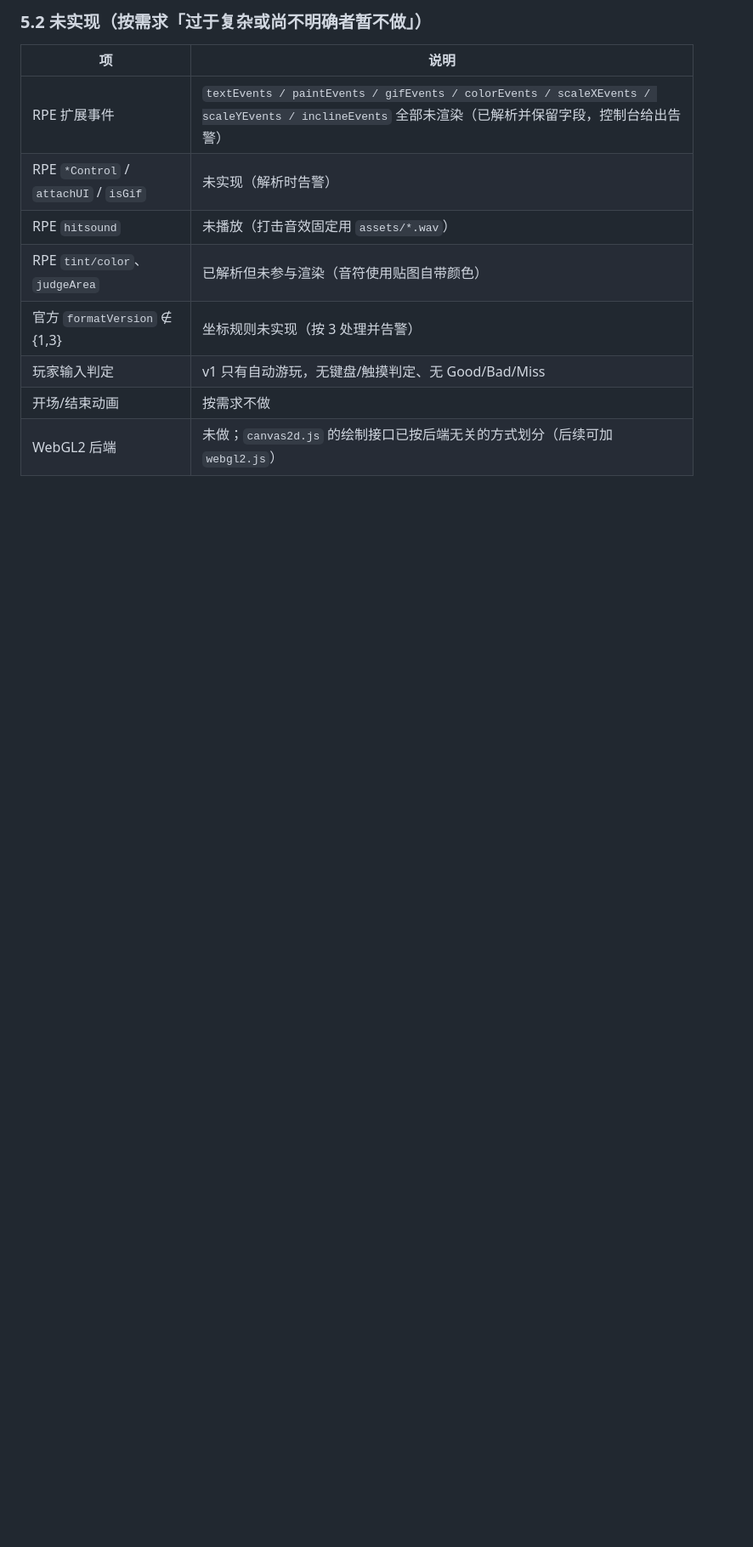
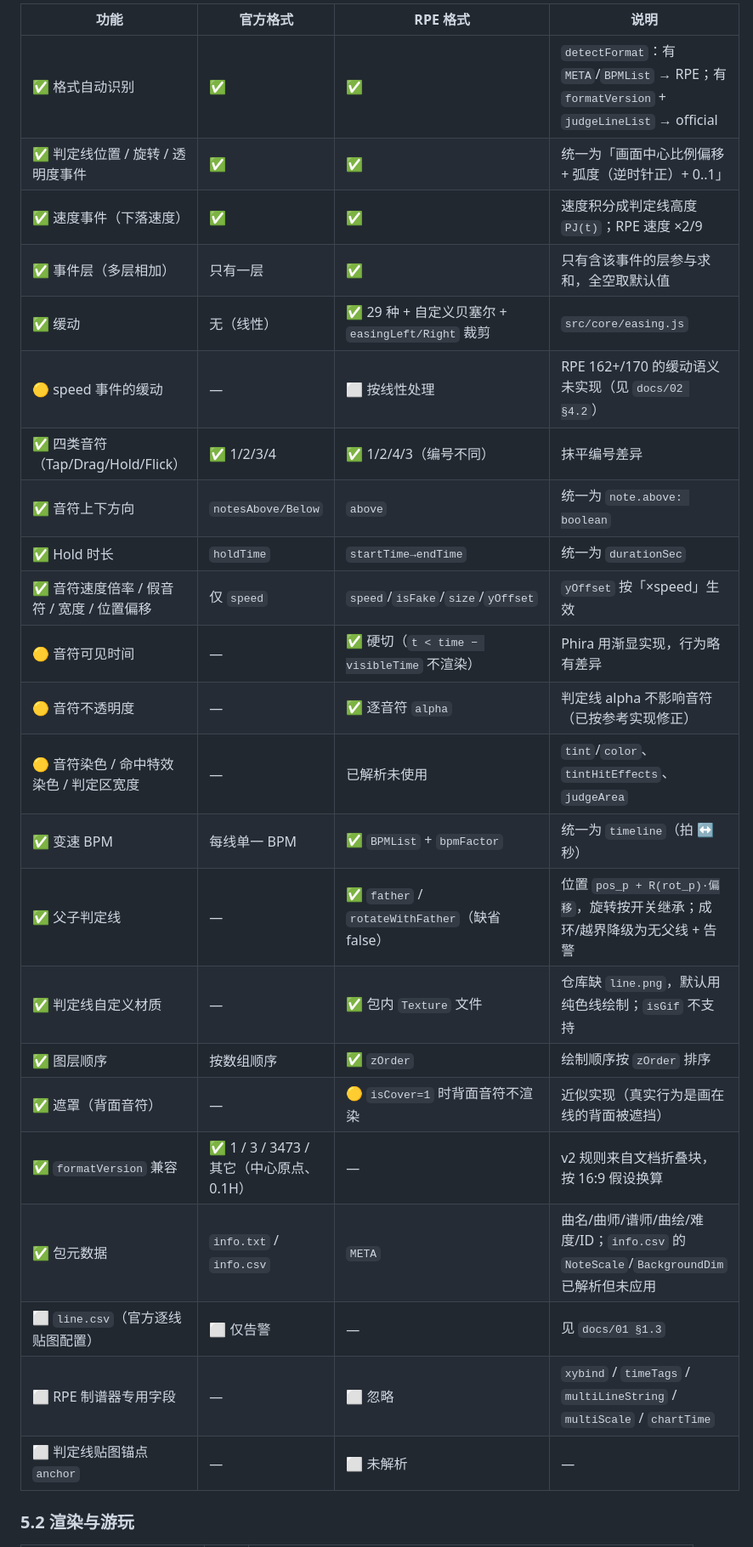
Before and after one commit to Stry114/PhiChart-Editor, a Markdown page: docs/05-渲染器实现.md, the part around one of its changes. Shown at 85% size. GitHub-like rendering; blank space fills up the shorter version.

```diff
--- a/docs/05-渲染器实现.md
+++ b/docs/05-渲染器实现.md
@@ -173,14 +172,29 @@ RPE 的 `father` / `rotateWithFather` 按 **Phira/prpr 的实现**处理（`prpr
 
-### 5.2 未实现（按需求「过于复杂或尚不明确者暂不做」）
+| 功能 | 官方格式 | RPE 格式 | 说明 |
+| --- | --- | --- | --- |
+| ✅ 格式自动识别 | ✅ | ✅ | `detectFormat`：有 `META`/`BPMList` → RPE；有 `formatVersion` + `judgeLineList` → official |
+| ✅ 判定线位置 / 旋转 / 透明度事件 | ✅ | ✅ | 统一为「画面中心比例偏移 + 弧度（逆时针正）+ 0..1」 |
+| ✅ 速度事件（下落速度） | ✅ | ✅ | 速度积分成判定线高度 `PJ(t)`；RPE 速度 ×2/9 |
+| ✅ 事件层（多层相加） | 只有一层 | ✅ | 只有含该事件的层参与求和，全空取默认值 |
+| ✅ 缓动 | 无（线性） | ✅ 29 种 + 自定义贝塞尔 + `easingLeft/Right` 裁剪 | `src/core/easing.js` |
+| 🟡 speed 事件的缓动 | — | ⬜ 按线性处理 | RPE 162+/170 的缓动语义未实现（见 `docs/02 §4.2`） |
+| ✅ 四类音符（Tap/Drag/Hold/Flick） | ✅ 1/2/3/4 | ✅ 1/2/4/3（编号不同） | 抹平编号差异 |
+| ✅ 音符上下方向 | `notesAbove/Below` | `above` | 统一为 `note.above: boolean` |
+| ✅ Hold 时长 | `holdTime` | `startTime→endTime` | 统一为 `durationSec` |
+| ✅ 音符速度倍率 / 假音符 / 宽度 / 位置偏移 | 仅 `speed` | `speed`/`isFake`/`size`/`yOffset` | `yOffset` 按「×speed」生效 |
+| 🟡 音符可见时间 | — | ✅ 硬切（`t < time − visibleTime` 不渲染） | Phira 用渐显实现，行为略有差异 |
+| 🟡 音符不透明度 | — | ✅ 逐音符 `alpha` | 判定线 alpha 不影响音符（已按参考实现修正） |
+| 🟡 音符染色 / 命中特效染色 / 判定区宽度 | — | 已解析未使用 | `tint`/`color`、`tintHitEffects`、`judgeArea` |
+| ✅ 变速 BPM | 每线单一 BPM | ✅ `BPMList` + `bpmFactor` | 统一为 `timeline`（拍 ↔ 秒） |
+| ✅ 父子判定线 | — | ✅ `father` / `rotateWithFather`（缺省 false） | 位置 `pos_p + R(rot_p)·偏移`，旋转按开关继承；成环/越界降级为无父线 + 告警 |
+| ✅ 判定线自定义材质 | — | ✅ 包内 `Texture` 文件 | 仓库缺 `line.png`，默认用纯色线绘制；`isGif` 不支持 |
+| ✅ 图层顺序 | 按数组顺序 | ✅ `zOrder` | 绘制顺序按 `zOrder` 排序 |
+| ✅ 遮罩（背面音符） | — | 🟡 `isCover=1` 时背面音符不渲染 | 近似实现（真实行为是画在线的背面被遮挡） |
+| ✅ `formatVersion` 兼容 | ✅ 1 / 3 / 3473 / 其它（中心原点、0.1H） | — | v2 规则来自文档折叠块，按 16:9 假设换算 |
+| ✅ 包元数据 | `info.txt` / `info.csv` | `META` | 曲名/曲师/谱师/曲绘/难度/ID；`info.csv` 的 `NoteScale`/`BackgroundDim` 已解析但未应用 |
+| ⬜ `line.csv`（官方逐线贴图配置） | ⬜ 仅告警 | — | 见 `docs/01 §1.3` |
+| ⬜ RPE 制谱器专用字段 | — | ⬜ 忽略 | `xybind` / `timeTags` / `multiLineString` / `multiScale` / `chartTime` |
+| ⬜ 判定线贴图锚点 `anchor` | — | ⬜ 未解析 | — |
 
-| 项 | 说明 |
-| --- | --- |
-| RPE 扩展事件 | `textEvents / paintEvents / gifEvents / colorEvents / scaleXEvents / scaleYEvents / inclineEvents` 全部未渲染（已解析并保留字段，控制台给出告警） |
-| RPE `*Control` / `attachUI` / `isGif` | 未实现（解析时告警） |
-| RPE `hitsound` | 未播放（打击音效固定用 `assets/*.wav`） |
-| RPE `tint/color`、`judgeArea` | 已解析但未参与渲染（音符使用贴图自带颜色） |
-| 官方 `formatVersion` ∉ {1,3} | 坐标规则未实现（按 3 处理并告警） |
-| 玩家输入判定 | v1 只有自动游玩，无键盘/触摸判定、无 Good/Bad/Miss |
-| 开场/结束动画 | 按需求不做 |
-| WebGL2 后端 | 未做；`canvas2d.js` 的绘制接口已按后端无关的方式划分（后续可加 `webgl2.js`） |
+### 5.2 渲染与游玩
 
```
Also changed, not shown: other parts of docs/05-渲染器实现.md (+52 -6 lines).
